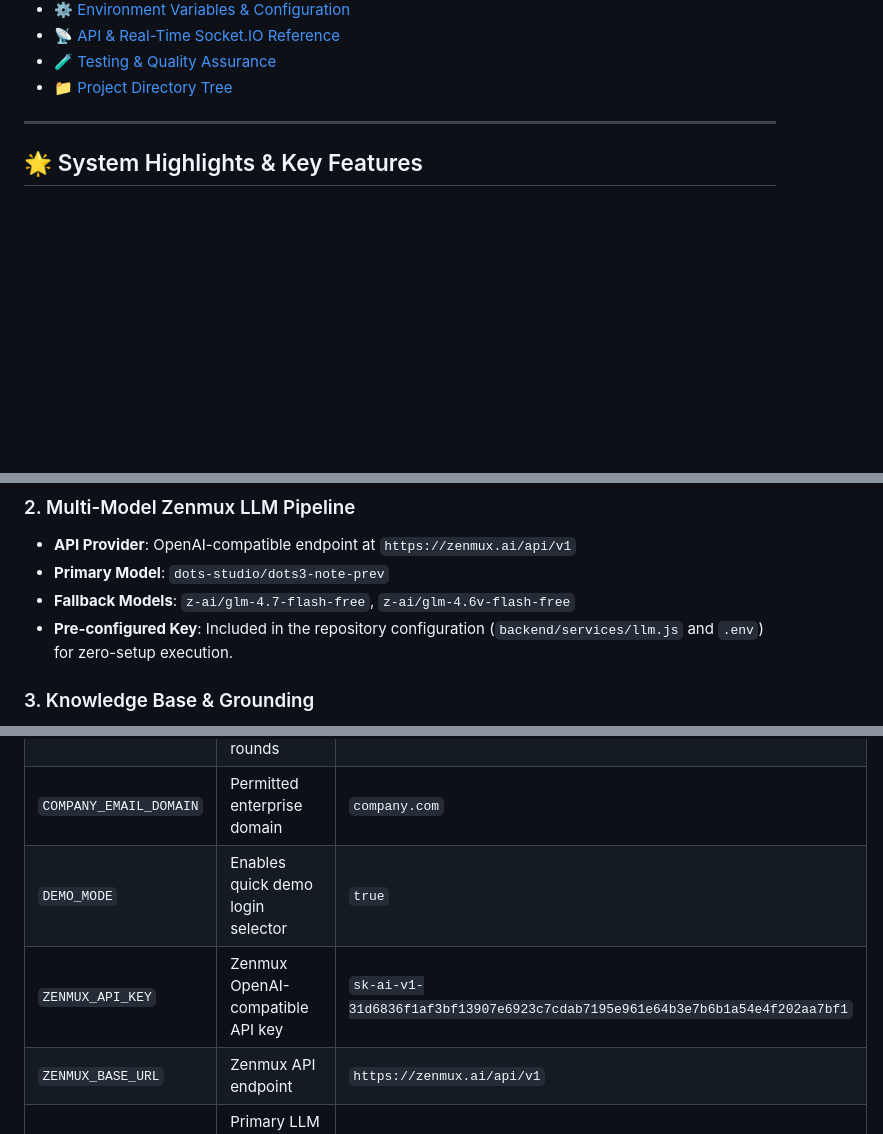
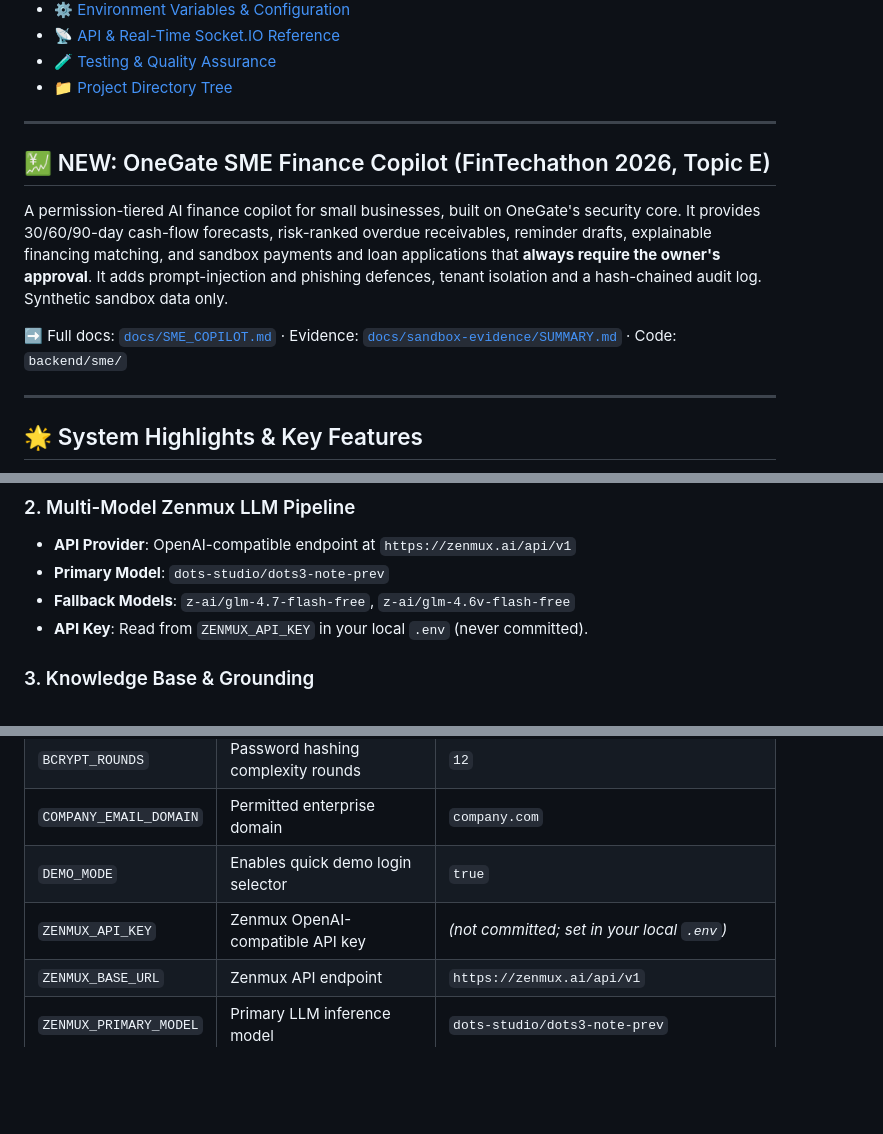
Before and after one commit to TarrushSaxena/OneGate, a Markdown page: README.md, 3 parts joined by grey strips. Rendered like a GitHub page; blank space fills up the shorter version.

Commit message:
feat(sme): OneGate SME Finance Copilot (Phase 1) + remove leaked API key from README: README.md

```diff
--- a/README.md
+++ b/README.md
@@ -31,6 +31,14 @@
 - [📡 API & Real-Time Socket.IO Reference](#-api--real-time-socketio-reference)
 - [🧪 Testing & Quality Assurance](#-testing--quality-assurance)
 - [📁 Project Directory Tree](#-project-directory-tree)
+
+---
+
+## 💹 NEW: OneGate SME Finance Copilot (FinTechathon 2026, Topic E)
+
+A permission-tiered AI finance copilot for small businesses, built on OneGate's security core. It provides 30/60/90-day cash-flow forecasts, risk-ranked overdue receivables, reminder drafts, explainable financing matching, and sandbox payments and loan applications that **always require the owner's approval**. It adds prompt-injection and phishing defences, tenant isolation and a hash-chained audit log. Synthetic sandbox data only.
+
+➡️ Full docs: [`docs/SME_COPILOT.md`](docs/SME_COPILOT.md) · Evidence: [`docs/sandbox-evidence/SUMMARY.md`](docs/sandbox-evidence/SUMMARY.md) · Code: `backend/sme/`
 
 ---
 
@@ -104,7 +112,7 @@ flowchart TD
 - **API Provider**: OpenAI-compatible endpoint at `https://zenmux.ai/api/v1`
 - **Primary Model**: `dots-studio/dots3-note-prev`
 - **Fallback Models**: `z-ai/glm-4.7-flash-free`, `z-ai/glm-4.6v-flash-free`
-- **Pre-configured Key**: Included in the repository configuration (`backend/services/llm.js` and `.env`) for zero-setup execution.
+- **API Key**: Read from `ZENMUX_API_KEY` in your local `.env` (never committed).
 
 ### 3. Knowledge Base & Grounding
 - **Indexed Handbooks**: 60 articles spanning 11 department policy handbooks.
@@ -326,7 +334,7 @@ The application comes pre-configured with ready-to-run defaults in `.env`.
 | `BCRYPT_ROUNDS` | Password hashing complexity rounds | `12` |
 | `COMPANY_EMAIL_DOMAIN`| Permitted enterprise domain | `company.com` |
 | `DEMO_MODE` | Enables quick demo login selector | `true` |
-| `ZENMUX_API_KEY` | Zenmux OpenAI-compatible API key | `sk-ai-v1-31d6836f1af3bf13907e6923c7cdab7195e961e64b3e7b6b1a54e4f202aa7bf1` |
+| `ZENMUX_API_KEY` | Zenmux OpenAI-compatible API key | *(not committed; set in your local `.env`)* |
 | `ZENMUX_BASE_URL` | Zenmux API endpoint | `https://zenmux.ai/api/v1` |
 | `ZENMUX_PRIMARY_MODEL`| Primary LLM inference model | `dots-studio/dots3-note-prev` |
 | `ML_SERVICE_URL` | Python FastAPI microservice URL | `http://127.0.0.1:8000` |
```
